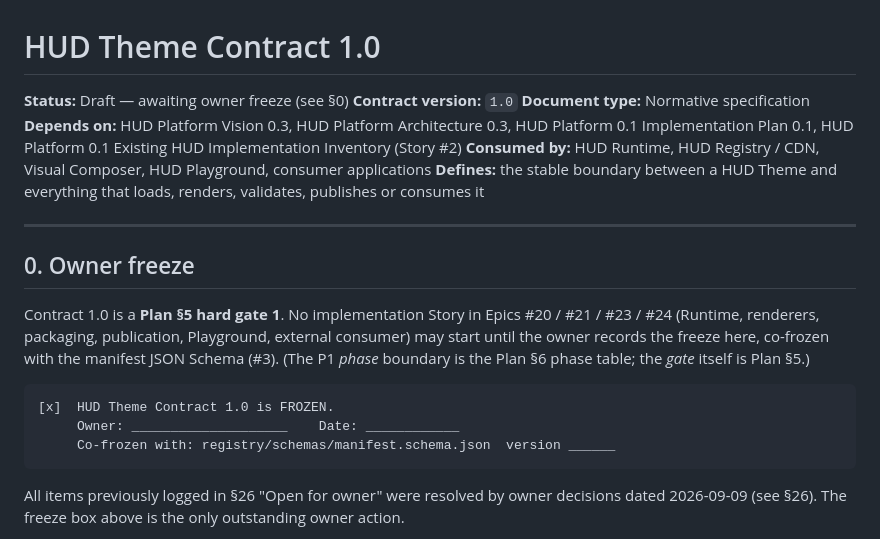
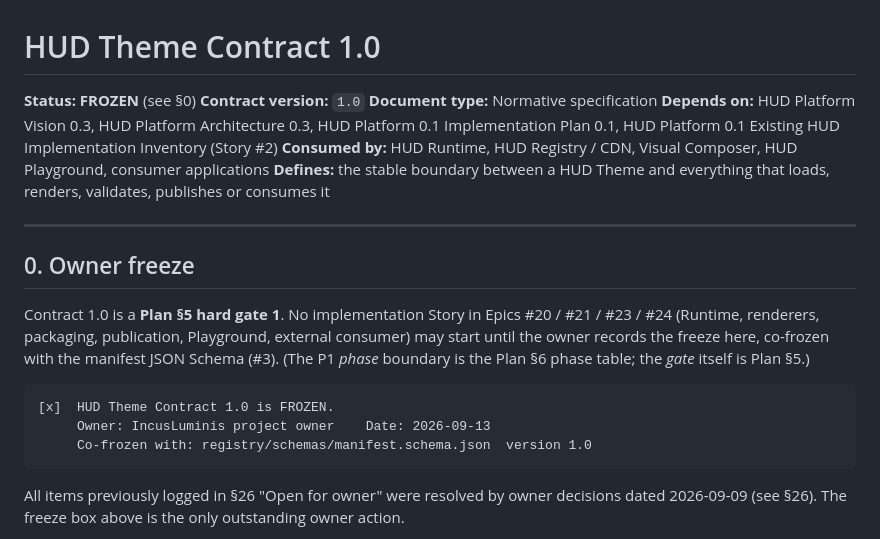
Before and after one commit to IncusLuminis/assets, a Markdown page: docs/architecture/HUD_Theme_Contract_1.0.md, the part around the change. GitHub-like rendering.

Commit message:
docs(contract): tidy header status + fill freeze box (co-frozen with schema 1.0)
Contract 1.0 and manifest.schema.json 1.0 are now both frozen (owner,
2026-09-13). Plan §5 hard gate 1 is passed - implementation work on Epics
#20/#21/#23/#24 may begin.

Co-Authored-By: Claude Sonnet 5 <noreply@anthropic.com>
Claude-Session: https://claude.ai/code/session_01UzSCmCvTKeNJsYvG7zZpit

````diff
--- a/docs/architecture/HUD_Theme_Contract_1.0.md
+++ b/docs/architecture/HUD_Theme_Contract_1.0.md
@@ -1,6 +1,6 @@
 # HUD Theme Contract 1.0
 
-**Status:** Draft — awaiting owner freeze (see §0)
+**Status:** **FROZEN** (see §0)
 **Contract version:** `1.0`
 **Document type:** Normative specification
 **Depends on:** HUD Platform Vision 0.3, HUD Platform Architecture 0.3, HUD Platform 0.1 Implementation Plan 0.1, HUD Platform 0.1 Existing HUD Implementation Inventory (Story #2)
@@ -15,8 +15,8 @@ Contract 1.0 is a **Plan §5 hard gate 1**. No implementation Story in Epics #20
 
 ```
 [x]  HUD Theme Contract 1.0 is FROZEN.
-     Owner: ____________________    Date: ____________
-     Co-frozen with: registry/schemas/manifest.schema.json  version ______
+     Owner: IncusLuminis project owner    Date: 2026-09-13
+     Co-frozen with: registry/schemas/manifest.schema.json  version 1.0
 ```
 
 All items previously logged in §26 "Open for owner" were resolved by owner decisions dated 2026-09-09 (see §26). The freeze box above is the only outstanding owner action.
````
